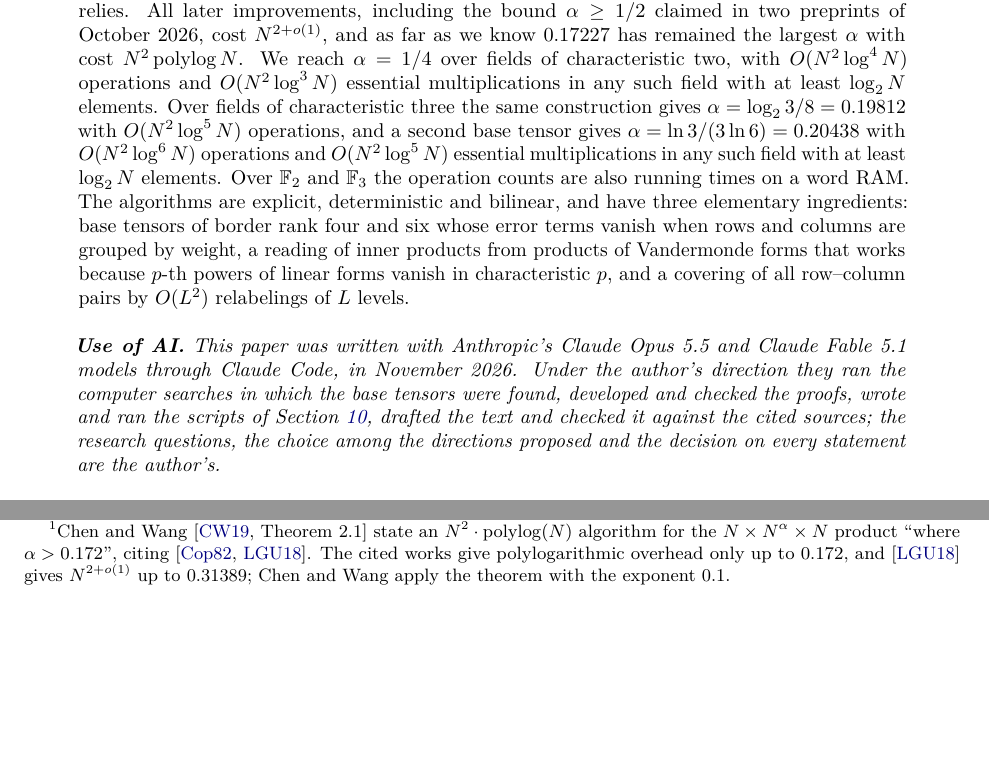
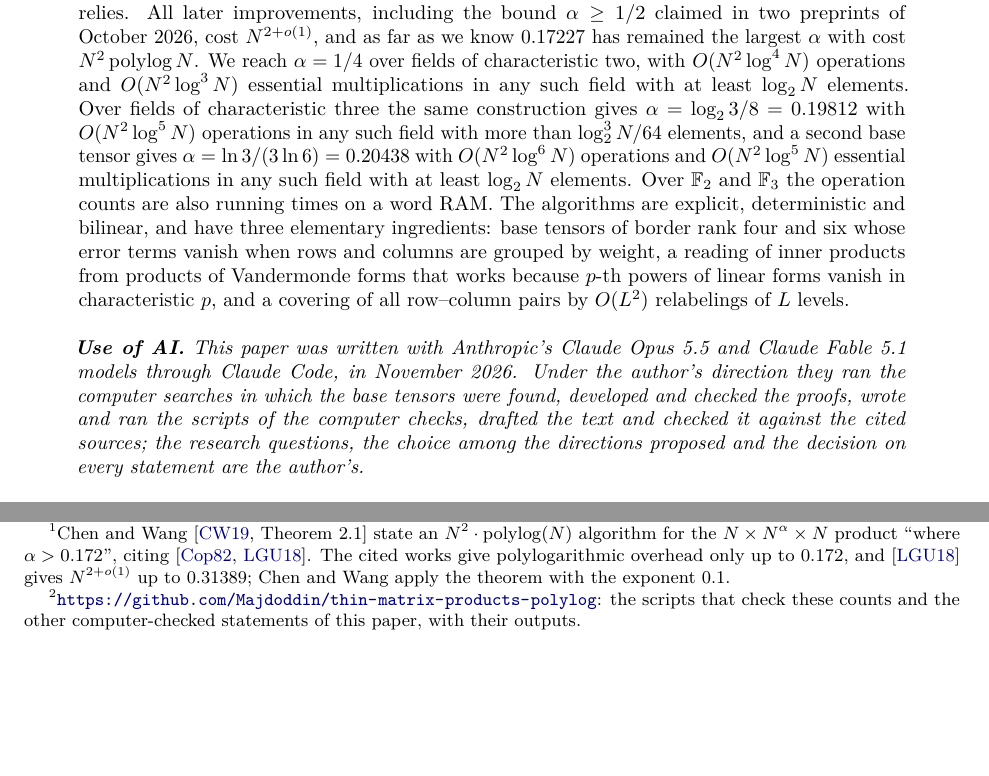
Before and after one commit to Majdoddin/thin-matrix-products-polylog, a LaTeX paper (paper/main.tex): two parts of pages 1 and 2 of 30, joined at a grey line, cut so that both start at the same text, the shorter picture padded with empty space. Compiled offline with pdfLaTeX.

Commit message:
Paper: wording fixes and the field condition in the abstract

```diff
--- a/paper/main.tex
+++ b/paper/main.tex
@@ -46,11 +46,11 @@
 \maketitle
 
 \begin{abstract}
-Coppersmith showed in 1982 that the product of an $N\times N^\alpha$ and an $N^\alpha\times N$ matrix can be computed with $O(N^2\log^2N)$ essential multiplications for $\alpha\le0.17227$, and Williams showed in 2014 that the algorithm uses $N^2\polylog N$ arithmetic operations; in this form it is the rectangular product on which the polynomial method of fine-grained algorithm design relies. All later improvements, including the bound $\alpha\ge1/2$ claimed in two preprints of October 2026, cost $N^{2+o(1)}$, and as far as we know $0.17227$ has remained the largest $\alpha$ with cost $N^2\polylog N$. We reach $\alpha=1/4$ over fields of characteristic two, with $O(N^2\log^4N)$ operations and $O(N^2\log^3N)$ essential multiplications in any such field with at least $\log_2N$ elements. Over fields of characteristic three the same construction gives $\alpha=\log_23/8=0.19812$ with $O(N^2\log^5N)$ operations, and a second base tensor gives $\alpha=\ln3/(3\ln6)=0.20438$ with $O(N^2\log^6N)$ operations and $O(N^2\log^5N)$ essential multiplications in any such field with at least $\log_2N$ elements. Over $\F_2$ and $\F_3$ the operation counts are also running times on a word RAM. The algorithms are explicit, deterministic and bilinear, and have three elementary ingredients: base tensors of border rank four and six whose error terms vanish when rows and columns are grouped by weight, a reading of inner products from products of Vandermonde forms that works because $p$-th powers of linear forms vanish in characteristic $p$, and a covering of all row--column pairs by $O(L^2)$ relabelings of $L$ levels.
+Coppersmith showed in 1982 that the product of an $N\times N^\alpha$ and an $N^\alpha\times N$ matrix can be computed with $O(N^2\log^2N)$ essential multiplications for $\alpha\le0.17227$, and Williams showed in 2014 that the algorithm uses $N^2\polylog N$ arithmetic operations; in this form it is the rectangular product on which the polynomial method of fine-grained algorithm design relies. All later improvements, including the bound $\alpha\ge1/2$ claimed in two preprints of October 2026, cost $N^{2+o(1)}$, and as far as we know $0.17227$ has remained the largest $\alpha$ with cost $N^2\polylog N$. We reach $\alpha=1/4$ over fields of characteristic two, with $O(N^2\log^4N)$ operations and $O(N^2\log^3N)$ essential multiplications in any such field with at least $\log_2N$ elements. Over fields of characteristic three the same construction gives $\alpha=\log_23/8=0.19812$ with $O(N^2\log^5N)$ operations in any such field with more than $\log_2^3N/64$ elements, and a second base tensor gives $\alpha=\ln3/(3\ln6)=0.20438$ with $O(N^2\log^6N)$ operations and $O(N^2\log^5N)$ essential multiplications in any such field with at least $\log_2N$ elements. Over $\F_2$ and $\F_3$ the operation counts are also running times on a word RAM. The algorithms are explicit, deterministic and bilinear, and have three elementary ingredients: base tensors of border rank four and six whose error terms vanish when rows and columns are grouped by weight, a reading of inner products from products of Vandermonde forms that works because $p$-th powers of linear forms vanish in characteristic $p$, and a covering of all row--column pairs by $O(L^2)$ relabelings of $L$ levels.
 \end{abstract}
 
 \begin{quote}\small\itshape
-\textbf{Use of AI.} This paper was written with Anthropic's Claude Opus~5.5 and Claude Fable~5.1 models through Claude Code, in November 2026. Under the author's direction they ran the computer searches in which the base tensors were found, developed and checked the proofs, wrote and ran the scripts of Section~\ref{sec:checks}, drafted the text and checked it against the cited sources; the research questions, the choice among the directions proposed and the decision on every statement are the author's.
+\textbf{Use of AI.} This paper was written with Anthropic's Claude Opus~5.5 and Claude Fable~5.1 models through Claude Code, in November 2026. Under the author's direction they ran the computer searches in which the base tensors were found, developed and checked the proofs, wrote and ran the scripts of the computer checks, drafted the text and checked it against the cited sources; the research questions, the choice among the directions proposed and the decision on every statement are the author's.
 \end{quote}
 
 \section{Introduction}\label{sec:intro}
@@ -61,7 +61,7 @@ Polylogarithmic overhead is what the polynomial method needs when its saving is
 
 \subsection{Results}
 
-We raise the largest $\alpha$ with polylogarithmic overhead from $0.17227$ to $1/4$ over fields of characteristic two (Theorem~\ref{thm:main}) and to $\ln3/(3\ln6)=0.20438$ over fields of characteristic three (Theorem~\ref{thm:t6}), with explicit operation counts; Theorem~\ref{thm:main} also gives $\log_23/8=0.19812$ in characteristic three, with a smaller power of the logarithm. The theorems count the arithmetic operations of the field in which the algorithm computes, and they need only that this field has enough elements: inputs over a smaller field, such as $\F_2$, are inputs over any extension, and their product lies in the smaller field. In characteristic two, and with Theorem~\ref{thm:t6} in characteristic three, the extension needed has fewer than $L^2=O(\log^2N)$ elements, so on a word RAM its operations still take $O(1)$ time, and the rank over the smaller field grows only by the square of the extension degree, $O((\log\log N)^2)$; the running times on a word RAM are in Corollary~\ref{cor:williams}.
+We raise the largest $\alpha$ with polylogarithmic overhead from $0.17227$ to $1/4$ over fields of characteristic two (Theorem~\ref{thm:main}) and to $\ln3/(3\ln6)=0.20438$ over fields of characteristic three (Theorem~\ref{thm:t6}), with explicit operation counts;\footnote{\url{https://github.com/Majdoddin/thin-matrix-products-polylog}: the scripts that check these counts and the other computer-checked statements of this paper, with their outputs.} Theorem~\ref{thm:main} also gives $\log_23/8=0.19812$ in characteristic three, with a smaller power of the logarithm. The theorems count the arithmetic operations of the field in which the algorithm computes, and they need only that this field has enough elements: inputs over a smaller field, such as $\F_2$, are inputs over any extension, and their product lies in the smaller field. In characteristic two, and with Theorem~\ref{thm:t6} in characteristic three, the extension needed has fewer than $L^2=O(\log^2N)$ elements, so on a word RAM its operations still take $O(1)$ time, and the rank over the smaller field grows only by the square of the extension degree, $O((\log\log N)^2)$; the running times on a word RAM are in Corollary~\ref{cor:williams}.
 
 \begin{theorem}\label{thm:main}
 Let $p\in\{2,3\}$ and $\alpha_p:=\log_2p/(4(p-1))$, so that $\alpha_3=\log_23/8=0.19812\ldots$ and $\alpha_2=1/4$.\\
```
Also changed, not shown: paper/main.pdf, paper/main.tex (6 more changed lines).
